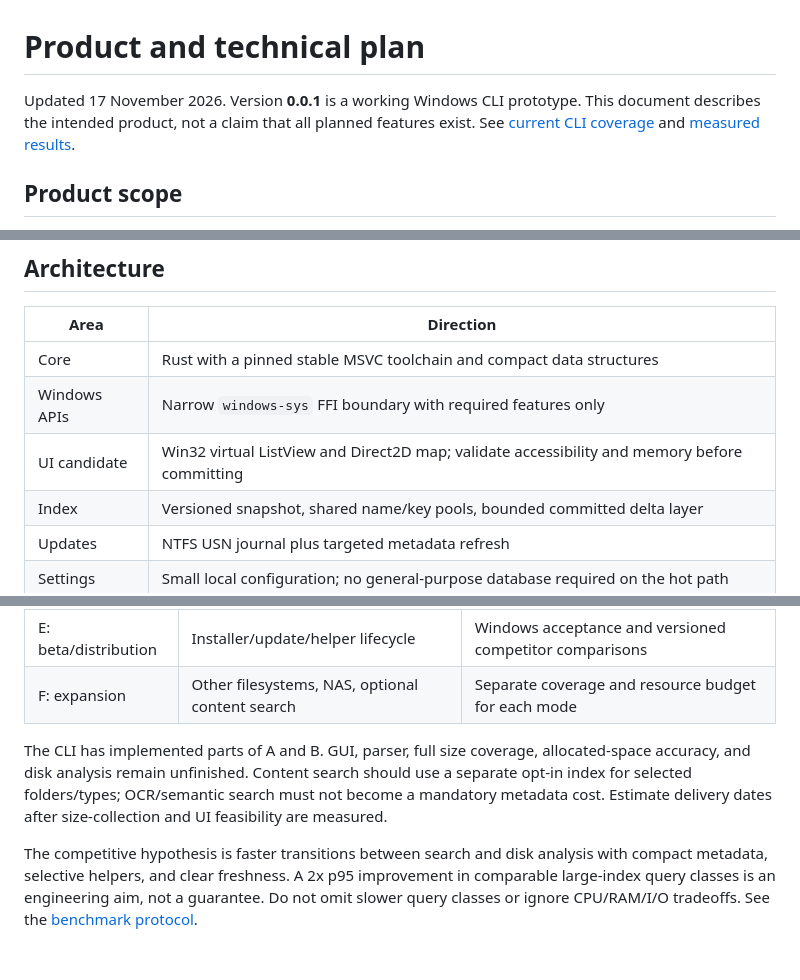
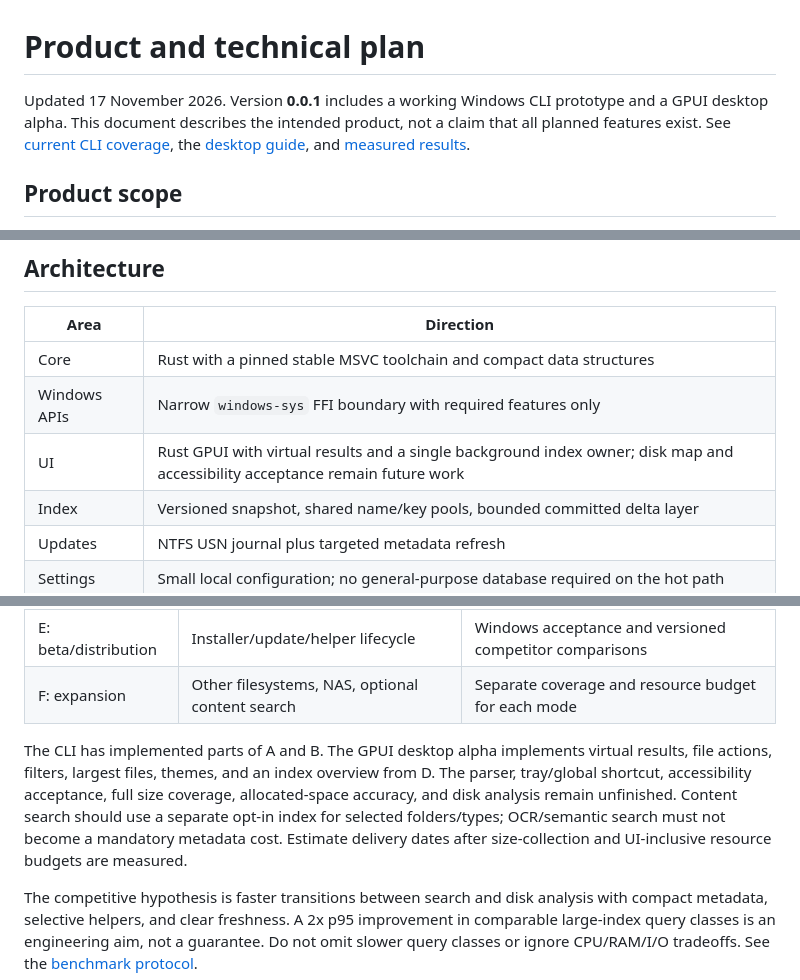
Before and after one commit to ersinkoc/RustSearch, a Markdown page: docs/PROJECT_PLAN.md, 3 parts joined by grey strips. GitHub-like rendering; blank space fills up the shorter version.

```diff
--- a/docs/PROJECT_PLAN.md
+++ b/docs/PROJECT_PLAN.md
@@ -1,6 +1,6 @@
 # Product and technical plan
 
-Updated 17 November 2026. Version **0.0.1** is a working Windows CLI prototype. This document describes the intended product, not a claim that all planned features exist. See [current CLI coverage](CLI.md) and [measured results](MEMORY_RESULTS.md).
+Updated 17 November 2026. Version **0.0.1** includes a working Windows CLI prototype and a GPUI desktop alpha. This document describes the intended product, not a claim that all planned features exist. See [current CLI coverage](CLI.md), the [desktop guide](DESKTOP.md), and [measured results](MEMORY_RESULTS.md).
 
 ## Product scope
 
@@ -37,7 +37,7 @@ Content/OCR/semantic search, duplicate detection, continuous hashing, automatic
 | --- | --- |
 | Core | Rust with a pinned stable MSVC toolchain and compact data structures |
 | Windows APIs | Narrow `windows-sys` FFI boundary with required features only |
-| UI candidate | Win32 virtual ListView and Direct2D map; validate accessibility and memory before committing |
+| UI | Rust GPUI with virtual results and a single background index owner; disk map and accessibility acceptance remain future work |
 | Index | Versioned snapshot, shared name/key pools, bounded committed delta layer |
 | Updates | NTFS USN journal plus targeted metadata refresh |
 | Settings | Small local configuration; no general-purpose database required on the hot path |
@@ -105,7 +105,7 @@ Measure normal operation, mutation bursts, and old/new generation overlap during
 | E: beta/distribution | Installer/update/helper lifecycle | Windows acceptance and versioned competitor comparisons |
 | F: expansion | Other filesystems, NAS, optional content search | Separate coverage and resource budget for each mode |
 
-The CLI has implemented parts of A and B. GUI, parser, full size coverage, allocated-space accuracy, and disk analysis remain unfinished. Content search should use a separate opt-in index for selected folders/types; OCR/semantic search must not become a mandatory metadata cost. Estimate delivery dates after size-collection and UI feasibility are measured.
+The CLI has implemented parts of A and B. The GPUI desktop alpha implements virtual results, file actions, filters, largest files, themes, and an index overview from D. The parser, tray/global shortcut, accessibility acceptance, full size coverage, allocated-space accuracy, and disk analysis remain unfinished. Content search should use a separate opt-in index for selected folders/types; OCR/semantic search must not become a mandatory metadata cost. Estimate delivery dates after size-collection and UI-inclusive resource budgets are measured.
 
 The competitive hypothesis is faster transitions between search and disk analysis with compact metadata, selective helpers, and clear freshness. A 2x p95 improvement in comparable large-index query classes is an engineering aim, not a guarantee. Do not omit slower query classes or ignore CPU/RAM/I/O tradeoffs. See the [benchmark protocol](BENCHMARKS.md).
 
```
Also changed, not shown: README.md (+15 -1 lines), docs/CLI.md (+7 -4 lines), docs/DESKTOP.md (added, +54 -0 lines), docs/DESKTOP_RESULTS.md (added, +58 -0 lines), docs/assets/desktop-compact.jpg (added), docs/assets/desktop-dark.jpg (added), docs/assets/desktop-light.jpg (added), 10 other files.
